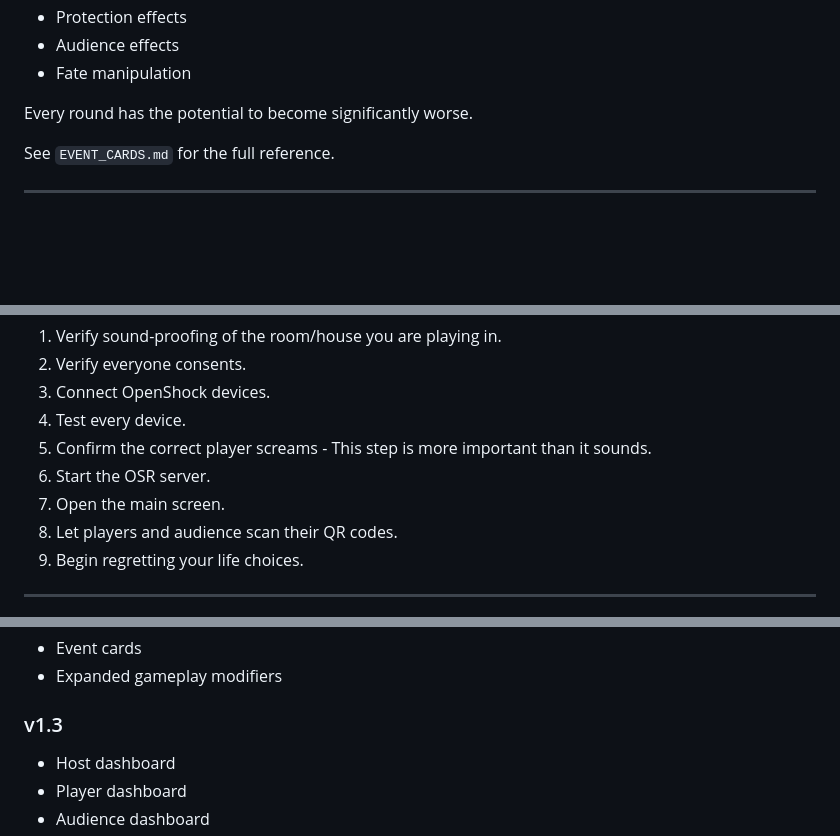
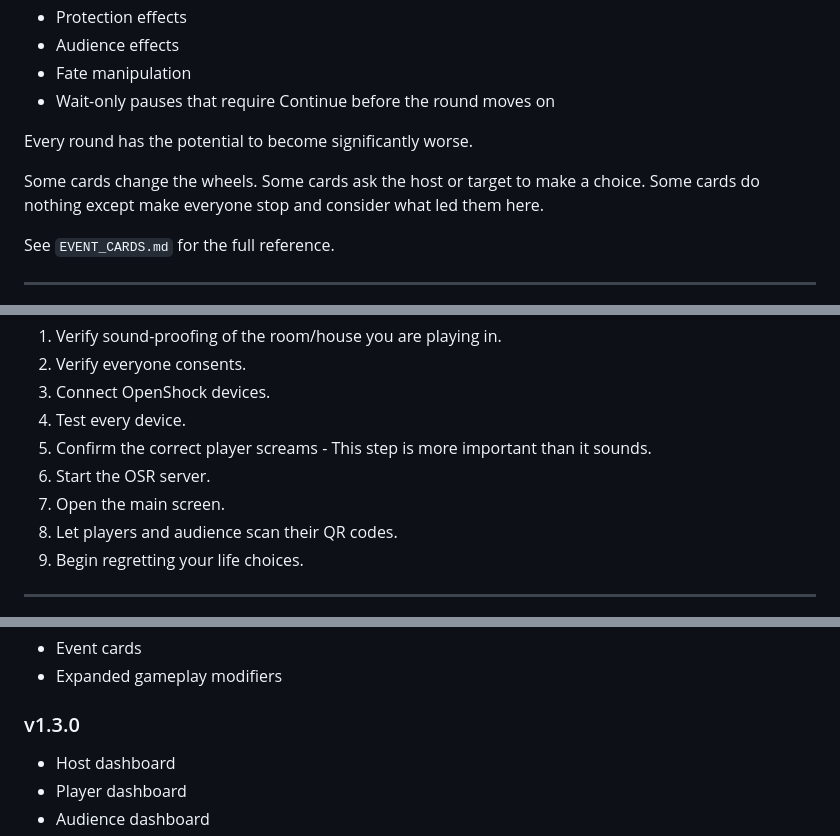
Before and after one commit to Coyseinri/Openshock-Roulette, a Markdown page: README.md, 3 parts joined by grey strips. Rendered like a GitHub page; blank space fills up the shorter version.

```diff
--- a/README.md
+++ b/README.md
@@ -226,8 +225,11 @@ Examples include:
 - Protection effects
 - Audience effects
 - Fate manipulation
+- Wait-only pauses that require Continue before the round moves on
 
 Every round has the potential to become significantly worse.
+
+Some cards change the wheels. Some cards ask the host or target to make a choice. Some cards do nothing except make everyone stop and consider what led them here.
 
 See `EVENT_CARDS.md` for the full reference.
 
@@ -378,7 +380,7 @@ If automatic discovery fails, devices can be configured manually in config/shock
 5. Confirm the correct player screams - This step is more important than it sounds.
 6. Start the OSR server.
 7. Open the main screen.
-7. Let players and audience scan their QR codes.
+8. Let players and audience scan their QR codes.
 9. Begin regretting your life choices.
 
 ---
@@ -440,7 +442,7 @@ The STOP ALL button is traditionally discovered approximately one round later th
 - Event cards
 - Expanded gameplay modifiers
 
-### v1.3
+### v1.3.0
 
 - Host dashboard
 - Player dashboard
```
Also changed, not shown: other parts of README.md (+33 -24 lines).
